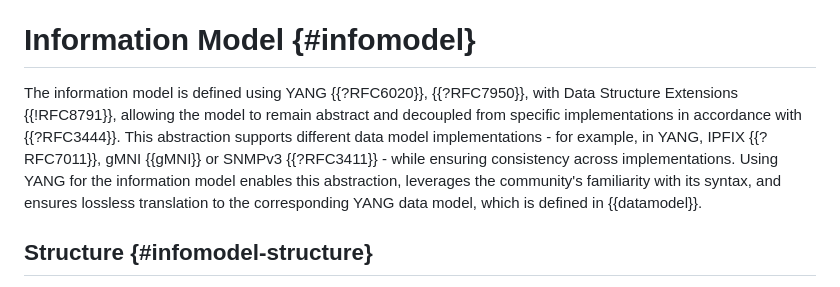
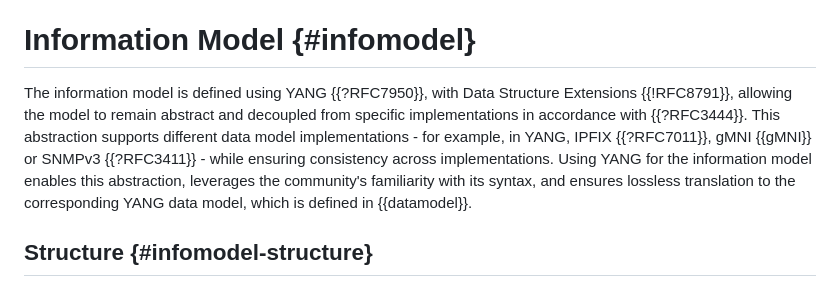
Before and after one commit to o-pylypenko/draft-ietf-opsawg-discardmodel, a Markdown page: draft-ietf-opsawg-discardmodel.md, the part around the change. Drawn GitHub-style.

Commit message:
yang 1.1 (#7)
Given that we have in the modules

"yang-version 1.1;"

```diff
--- a/draft-ietf-opsawg-discardmodel.md
+++ b/draft-ietf-opsawg-discardmodel.md
@@ -153,7 +153,7 @@ While FEATURE-DISCARD-LOCATION, FEATURE-DISCARD-RATE, and FEATURE-DISCARD-DURATI
 
 # Information Model   {#infomodel}
 
-The information model is defined using YANG {{?RFC6020}}, {{?RFC7950}},  with Data Structure Extensions {{!RFC8791}}, allowing the model to remain abstract and decoupled from specific implementations in accordance with {{?RFC3444}}. This abstraction supports different data model implementations - for example, in YANG, IPFIX {{?RFC7011}}, gMNI {{gMNI}} or SNMPv3 {{?RFC3411}} - while ensuring consistency across implementations. Using YANG for the information model enables this abstraction, leverages the community's familiarity with its syntax, and ensures lossless translation to the corresponding YANG data model, which is defined in {{datamodel}}.
+The information model is defined using YANG {{?RFC7950}},  with Data Structure Extensions {{!RFC8791}}, allowing the model to remain abstract and decoupled from specific implementations in accordance with {{?RFC3444}}. This abstraction supports different data model implementations - for example, in YANG, IPFIX {{?RFC7011}}, gMNI {{gMNI}} or SNMPv3 {{?RFC3411}} - while ensuring consistency across implementations. Using YANG for the information model enables this abstraction, leverages the community's familiarity with its syntax, and ensures lossless translation to the corresponding YANG data model, which is defined in {{datamodel}}.
 
 ## Structure {#infomodel-structure}
 
```
